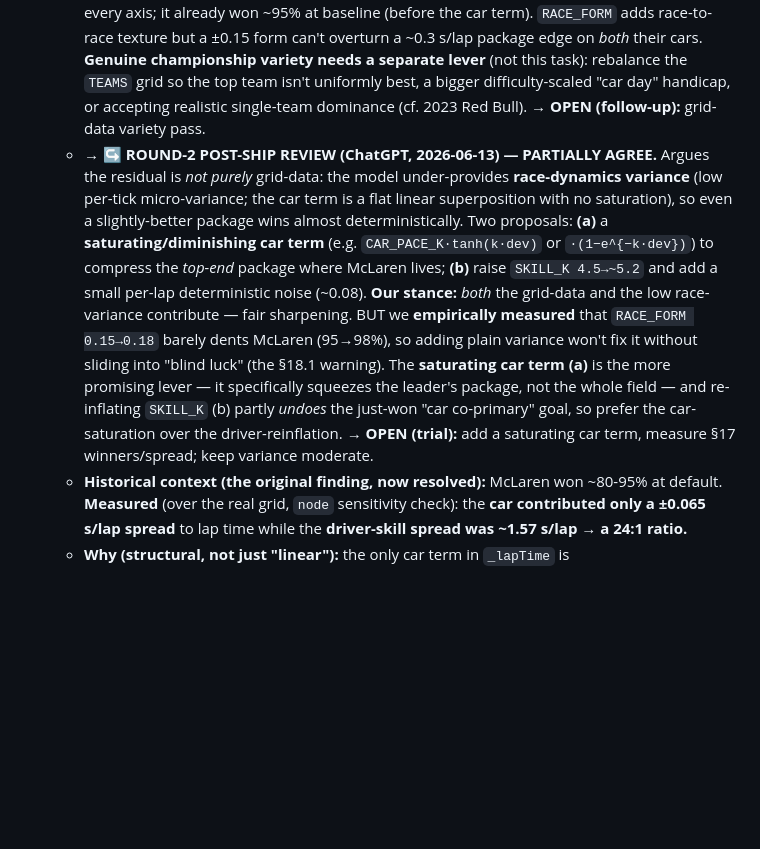
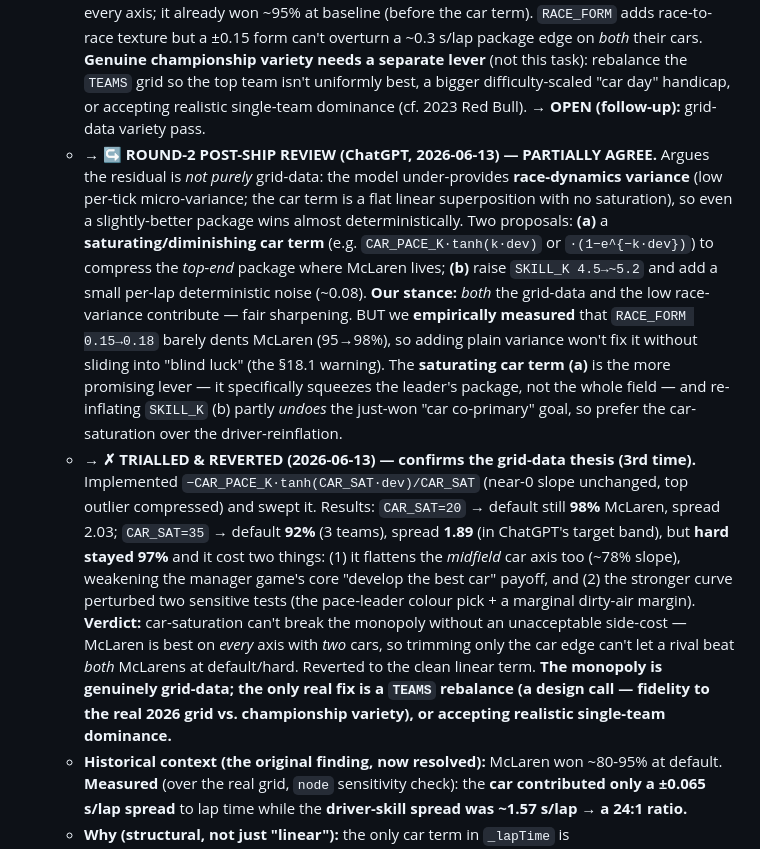
Before and after one commit to KarimIdrisov/apex-duo, a Markdown page: ApexWeb/docs/LOGIC_AUDIT.md, the part around the change. GitHub-like rendering; blank space fills up the shorter version.

Commit message:
docs(apexweb): record saturating-car-term trial — reverted (§18.1)
Trialled -CAR_PACE_K*tanh(CAR_SAT*dev)/CAR_SAT. CAR_SAT=35 hit spread 1.89 and default 92%/3-teams, but hard stayed 97%, it flattened the midfield car axis (~78% slope, weakening R&D payoff), and perturbed 2 sensitive tests. Reverted to linear. 3rd confirmation the monopoly is grid-data: McLaren is best on every axis with two cars, so car-only trimming can't beat both McLarens. Real fix = TEAMS rebalance (design call) or accept realistic dominance.

Co-Authored-By: Claude Opus 4.8 <noreply@anthropic.com>

```diff
--- a/ApexWeb/docs/LOGIC_AUDIT.md
+++ b/ApexWeb/docs/LOGIC_AUDIT.md
@@ -222,7 +222,8 @@ Each item carries our current **stance** (as of 2026-06-13, after a first review
 1. **✅ DONE (2026-06-13) — car is now co-primary; driver≫car inversion FIXED. Residual: winner concentration is grid-data, not the model.**
    - **Implemented:** absolute car-pace term `−CAR_PACE_K(9.0)·((power+aero)/2 − Race.carMean)` in `_lapTime`; `SKILL_K 7.0→4.5` (compress driver); `RACE_FORM(0.15)` per-race form on *every* car. Verified: car spread ≈ driver spread (~1.0 s/lap each) — the 24:1 driver-dominance is gone; a better car is now genuinely faster on any track (new test `better car … laps faster`). Corridors held (§17): DNF 1.75, spread 2.24, 104 tests green.
    - **Residual (known, NOT a model bug):** McLaren still wins ~95-100%. This is **grid-data dominance** — McLaren has the best car *and* both top-2 drivers (Norris/Piastri), so it leads on every axis; it already won ~95% at baseline (before the car term). `RACE_FORM` adds race-to-race texture but a ±0.15 form can't overturn a ~0.3 s/lap package edge on *both* their cars. **Genuine championship variety needs a separate lever** (not this task): rebalance the `TEAMS` grid so the top team isn't uniformly best, a bigger difficulty-scaled "car day" handicap, or accepting realistic single-team dominance (cf. 2023 Red Bull). → **OPEN (follow-up):** grid-data variety pass.
-   - → **↪ ROUND-2 POST-SHIP REVIEW (ChatGPT, 2026-06-13) — PARTIALLY AGREE.** Argues the residual is *not purely* grid-data: the model under-provides **race-dynamics variance** (low per-tick micro-variance; the car term is a flat linear superposition with no saturation), so even a slightly-better package wins almost deterministically. Two proposals: **(a)** a **saturating/diminishing car term** (e.g. `CAR_PACE_K·tanh(k·dev)` or `·(1−e^{−k·dev})`) to compress the *top-end* package where McLaren lives; **(b)** raise `SKILL_K 4.5→~5.2` and add a small per-lap deterministic noise (~0.08). **Our stance:** *both* the grid-data and the low race-variance contribute — fair sharpening. BUT we **empirically measured** that `RACE_FORM 0.15→0.18` barely dents McLaren (95→98%), so adding plain variance won't fix it without sliding into "blind luck" (the §18.1 warning). The **saturating car term (a)** is the more promising lever — it specifically squeezes the leader's package, not the whole field — and re-inflating `SKILL_K` (b) partly *undoes* the just-won "car co-primary" goal, so prefer the car-saturation over the driver-reinflation. → **OPEN (trial):** add a saturating car term, measure §17 winners/spread; keep variance moderate.
+   - → **↪ ROUND-2 POST-SHIP REVIEW (ChatGPT, 2026-06-13) — PARTIALLY AGREE.** Argues the residual is *not purely* grid-data: the model under-provides **race-dynamics variance** (low per-tick micro-variance; the car term is a flat linear superposition with no saturation), so even a slightly-better package wins almost deterministically. Two proposals: **(a)** a **saturating/diminishing car term** (e.g. `CAR_PACE_K·tanh(k·dev)` or `·(1−e^{−k·dev})`) to compress the *top-end* package where McLaren lives; **(b)** raise `SKILL_K 4.5→~5.2` and add a small per-lap deterministic noise (~0.08). **Our stance:** *both* the grid-data and the low race-variance contribute — fair sharpening. BUT we **empirically measured** that `RACE_FORM 0.15→0.18` barely dents McLaren (95→98%), so adding plain variance won't fix it without sliding into "blind luck" (the §18.1 warning). The **saturating car term (a)** is the more promising lever — it specifically squeezes the leader's package, not the whole field — and re-inflating `SKILL_K` (b) partly *undoes* the just-won "car co-primary" goal, so prefer the car-saturation over the driver-reinflation.
+   - → **✗ TRIALLED & REVERTED (2026-06-13) — confirms the grid-data thesis (3rd time).** Implemented `−CAR_PACE_K·tanh(CAR_SAT·dev)/CAR_SAT` (near-0 slope unchanged, top outlier compressed) and swept it. Results: `CAR_SAT=20` → default still **98%** McLaren, spread 2.03; `CAR_SAT=35` → default **92%** (3 teams), spread **1.89** (in ChatGPT's target band), but **hard stayed 97%** and it cost two things: (1) it flattens the *midfield* car axis too (~78% slope), weakening the manager game's core "develop the best car" payoff, and (2) the stronger curve perturbed two sensitive tests (the pace-leader colour pick + a marginal dirty-air margin). **Verdict:** car-saturation can't break the monopoly without an unacceptable side-cost — McLaren is best on *every* axis with *two* cars, so trimming only the car edge can't let a rival beat *both* McLarens at default/hard. Reverted to the clean linear term. **The monopoly is genuinely grid-data; the only real fix is a `TEAMS` rebalance (a design call — fidelity to the real 2026 grid vs. championship variety), or accepting realistic single-team dominance.**
    - **Historical context (the original finding, now resolved):** McLaren won ~80-95% at default. **Measured** (over the real grid, `node` sensitivity check): the **car contributed only a ±0.065 s/lap spread** to lap time while the **driver-skill spread was ~1.57 s/lap → a 24:1 ratio.**
    - **Why (structural, not just "linear"):** the only car term in `_lapTime` is `−CAR_K·(power−aero)·(pw−df)` — a *track-character bias* on the power-vs-aero **difference**, **not** an absolute car-performance term. So a car with power=aero=0.99 and one with power=aero=0.50 lap *identically*. The 5 Phase-7 car indicators are therefore nearly **pace-inert** (power/aero also feed the sector-split distribution, but those sum back to the same lap time; and tyre/fuel/reliability). **The "monopoly" is driver-skill concentration (McLaren = the top-2 drivers), not the car.** "Best car wins" is effectively false in the current model.
    - **Calibration target (industry):** real F1 is **car-dominant** (~60–80% car / 20–40% driver); our model is **inverted** (~90% driver). For a *manager* game the car is the player's R&D project, so car-significance is doubly desirable. Aim to flip the ratio so the **car is at least co-primary** (car ≈ driver, or car-primary), not a rounding error. (Independently confirmed: 3 separate numerical reviews land on driver:car ≈ 17–25×.)
```
